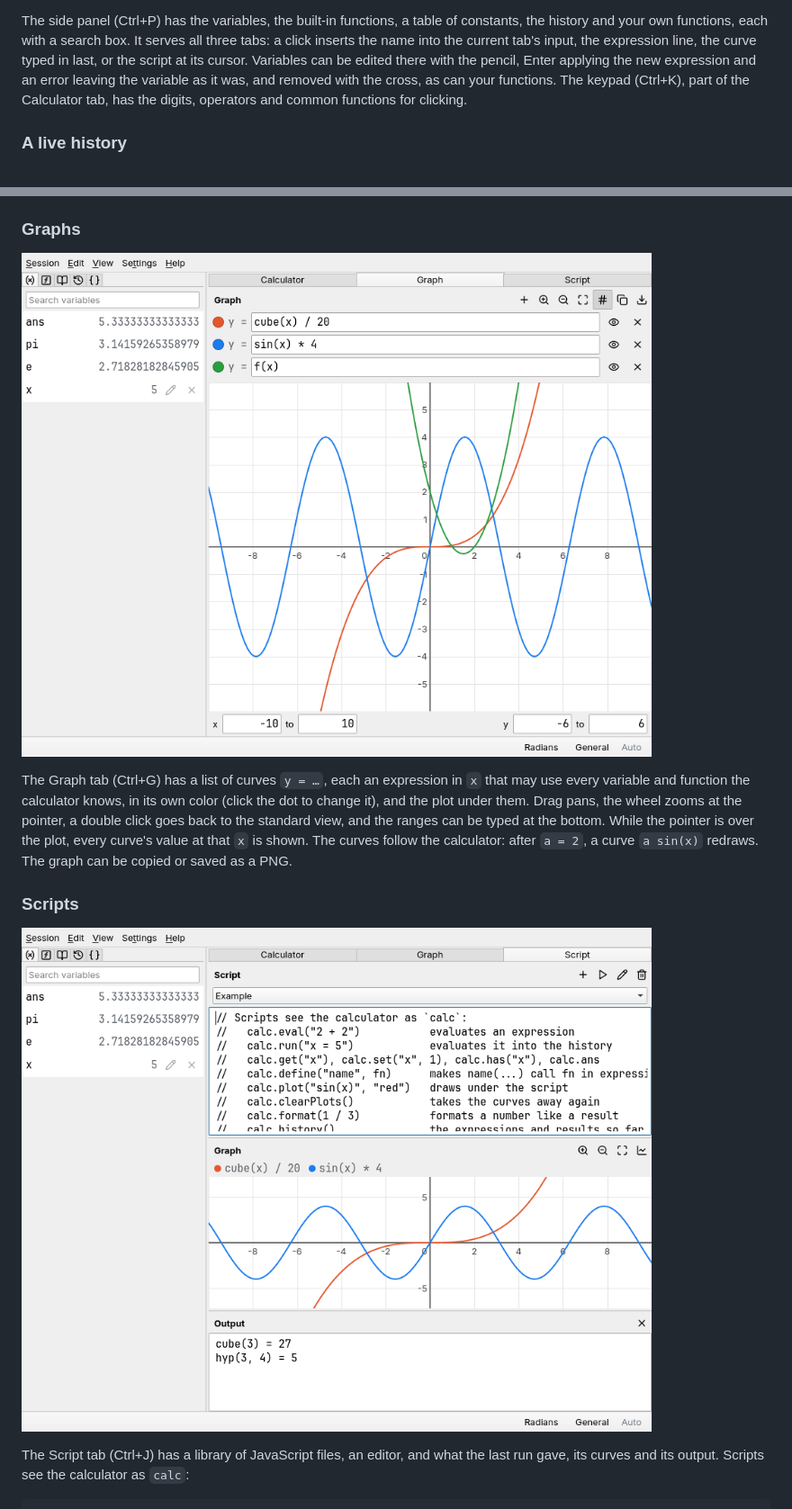
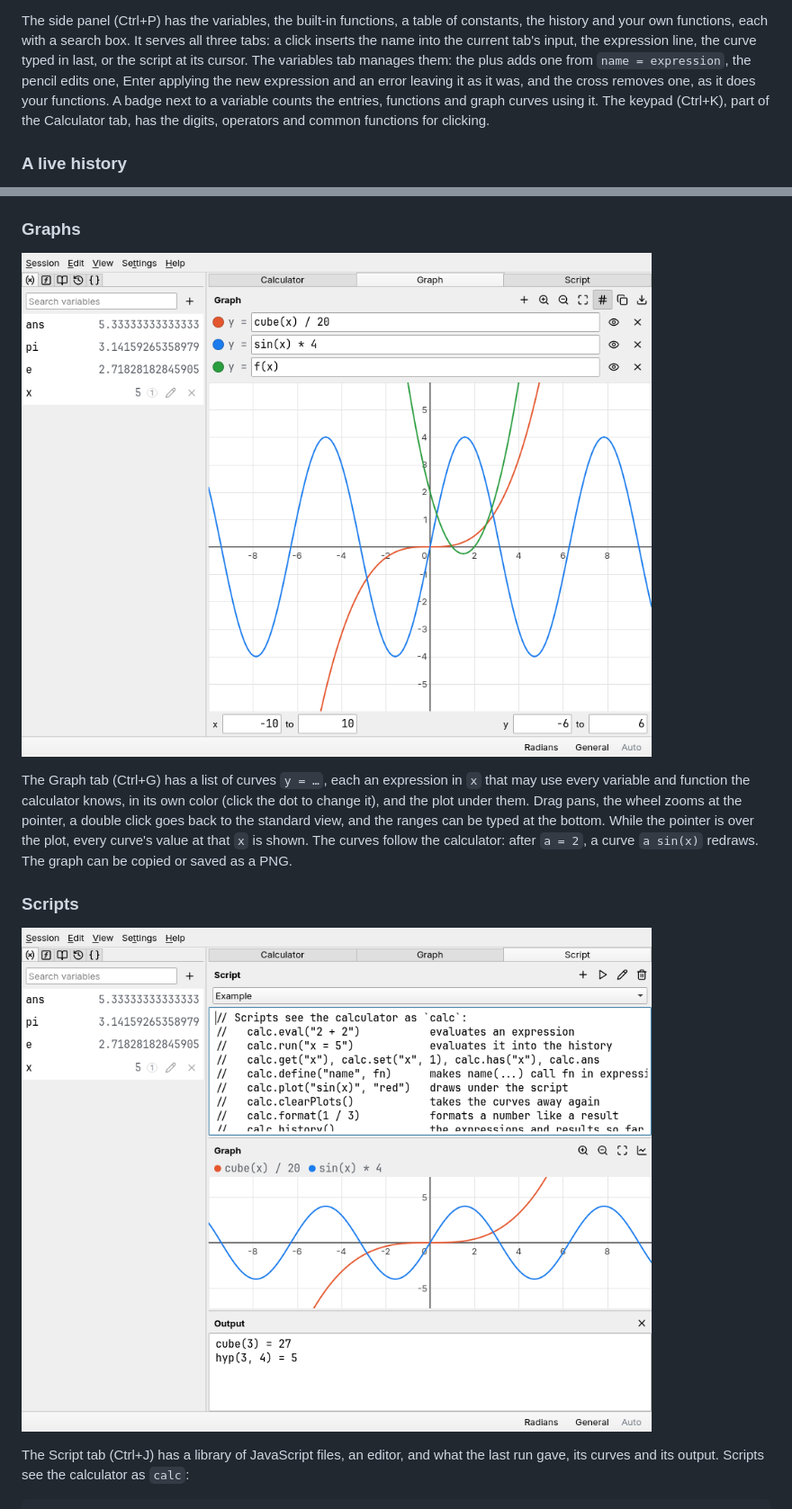
Before and after one commit to iam-peter/reckon, a Markdown page: README.md, 2 parts joined by grey strips. Shown at 90% size. Drawn GitHub-style; pictures changed too: docs/screenshots/graph.png, docs/screenshots/script.png.

```diff
--- a/README.md
+++ b/README.md
@@ -50,9 +50,11 @@ The side panel (Ctrl+P) has the variables, the built-in functions, a
 table of constants, the history and your own functions, each with a
 search box. It serves all three tabs: a click inserts the name into the
 current tab's input, the expression line, the curve typed in last, or
-the script at its cursor. Variables can be edited there with the pencil,
-Enter applying the new expression and an error leaving the variable as
-it was, and removed with the cross, as can your functions. The keypad
+the script at its cursor. The variables tab manages them: the plus adds
+one from `name = expression`, the pencil edits one, Enter applying the
+new expression and an error leaving it as it was, and the cross removes
+one, as it does your functions. A badge next to a variable counts the
+entries, functions and graph curves using it. The keypad
 (Ctrl+K), part of the Calculator tab, has the digits, operators and
 common functions for clicking.
 
```
Also changed, not shown: other parts of README.md (+5 -3 lines), docs/screenshots/main.png, 12 other files.
